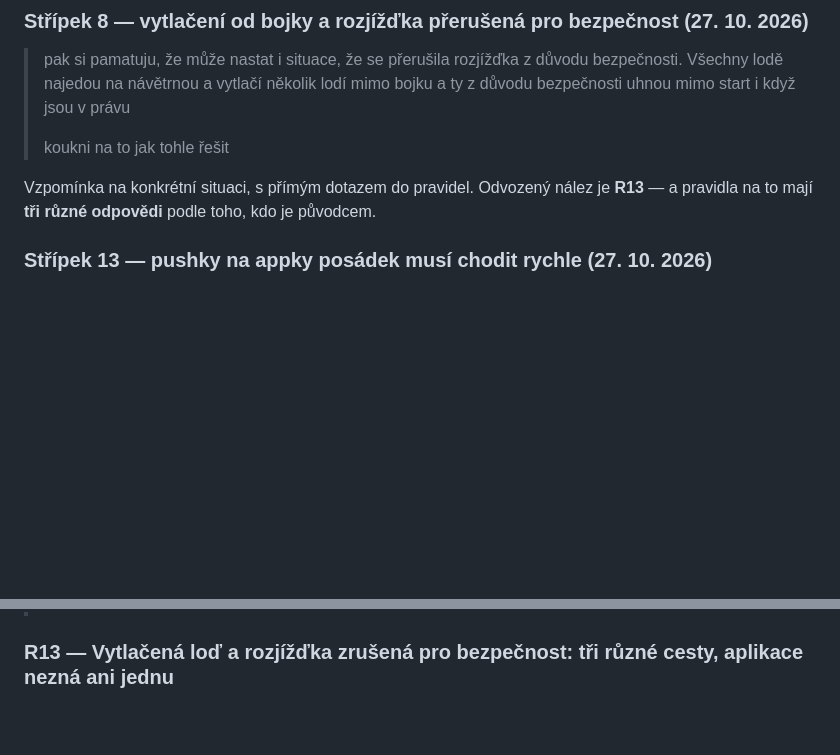
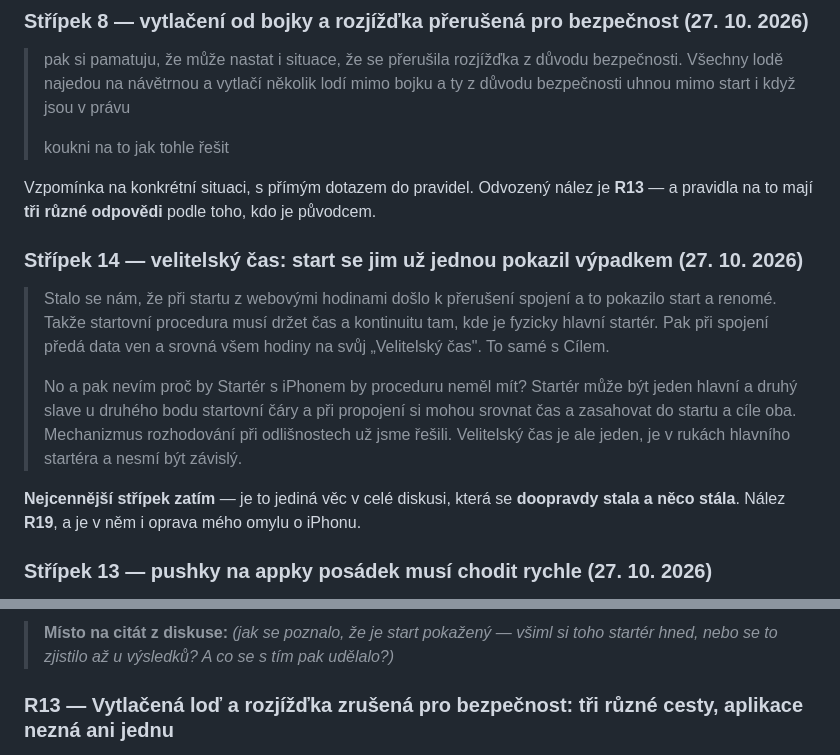
Before and after one commit to file-pb/orlickypohar, a Markdown page: docs/OPONENTURA-ROZHODCI.md, 2 parts joined by grey strips. GitHub-like rendering; blank space fills up the shorter version.

```diff
--- a/docs/OPONENTURA-ROZHODCI.md
+++ b/docs/OPONENTURA-ROZHODCI.md
@@ -233,6 +233,23 @@ do pravidel je hned za citací.
 Vzpomínka na konkrétní situaci, s přímým dotazem do pravidel. Odvozený nález
 je **R13** — a pravidla na to mají **tři různé odpovědi** podle toho, kdo je
 původcem.
+
+### Střípek 14 — velitelský čas: start se jim už jednou pokazil výpadkem (27. 10. 2026)
+
+> Stalo se nám, že při startu z webovými hodinami došlo k přerušení spojení a to
+> pokazilo start a renomé. Takže startovní procedura musí držet čas a kontinuitu
+> tam, kde je fyzicky hlavní startér. Pak při spojení předá data ven a srovná
+> všem hodiny na svůj „Velitelský čas". To samé s Cílem.
+>
+> No a pak nevím proč by Startér s iPhonem by proceduru neměl mít? Startér může
+> být jeden hlavní a druhý slave u druhého bodu startovní čáry a při propojení
+> si mohou srovnat čas a zasahovat do startu a cíle oba. Mechanizmus rozhodování
+> při odlišnostech už jsme řešili. Velitelský čas je ale jeden, je v rukách
+> hlavního startéra a nesmí být závislý.
+
+**Nejcennější střípek zatím** — je to jediná věc v celé diskusi, která se
+**doopravdy stala a něco stála**. Nález **R19**, a je v něm i oprava mého omylu
+o iPhonu.
 
 ### Střípek 13 — pushky na appky posádek musí chodit rychle (27. 10. 2026)
 
@@ -1491,3 +1599,6 @@ pěti sekundách, vzorec se stahováním pravidel) je hotový.
+> **Místo na citát z diskuse:** _(jak se poznalo, že je start pokažený — všiml
+> si toho startér hned, nebo se to zjistilo až u výsledků? A co se s tím pak
+> udělalo?)_
 
 ### R13 — Vytlačená loď a rozjížďka zrušená pro bezpečnost: tři různé cesty, aplikace nezná ani jednu
 
```
Also changed, not shown: other parts of docs/OPONENTURA-ROZHODCI.md (+91 -0 lines).
